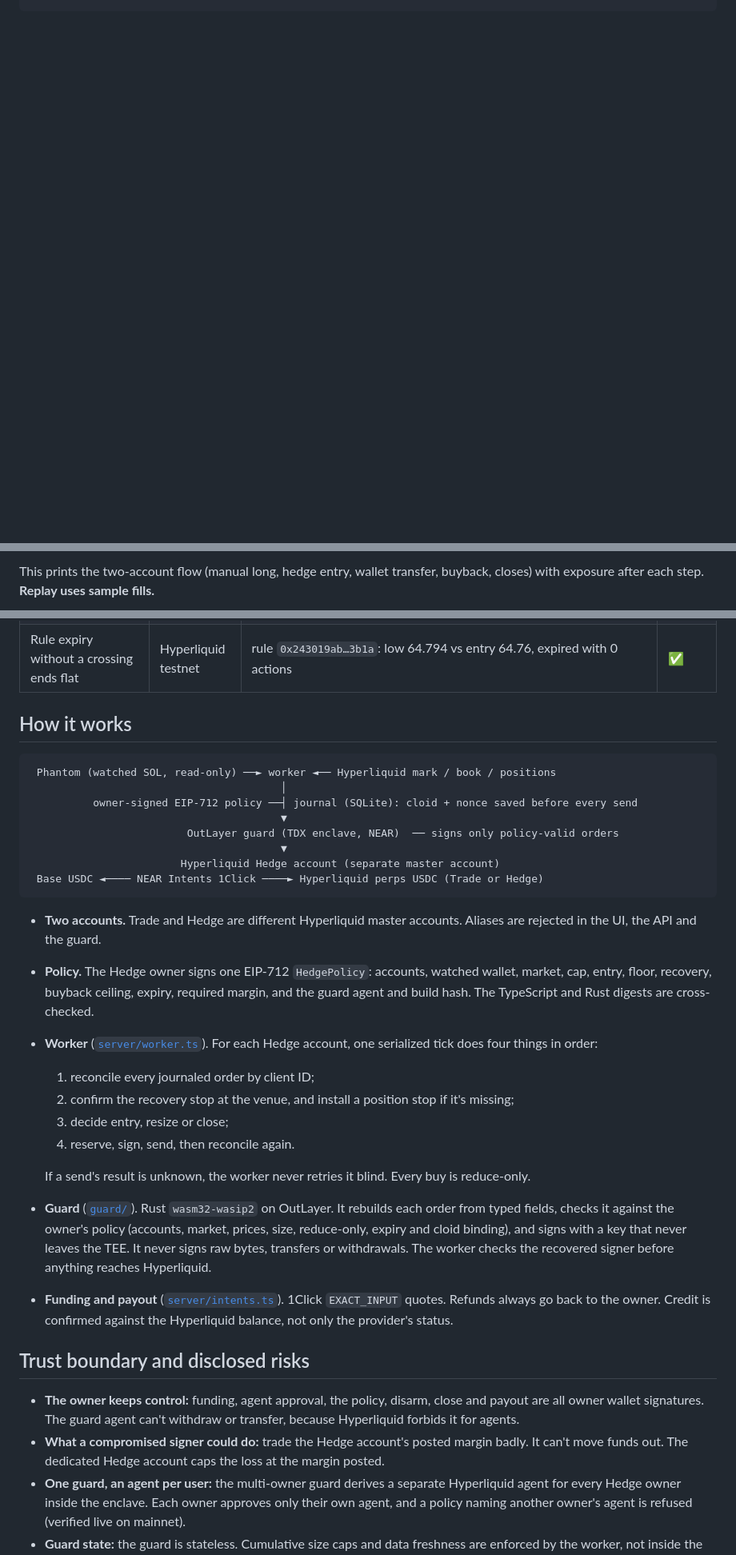
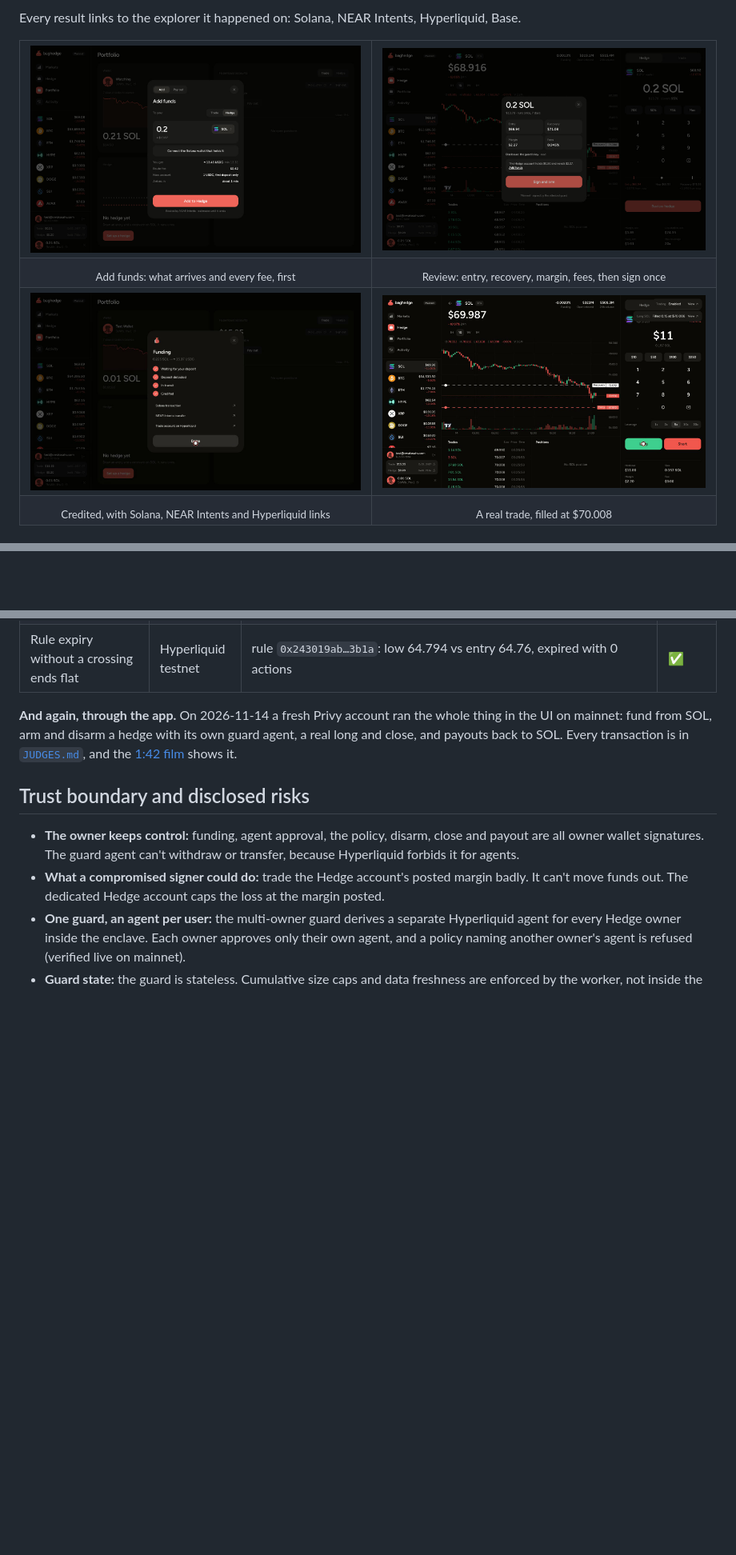
Before and after one commit to 0xmihirsahu/baghedge, a Markdown page: README.md, 3 parts joined by grey strips. Shown at 80% size. Rendered like a GitHub page; pictures changed too: docs/media/02-hedge-review.jpg (added), docs/media/07-add-funds-quote.jpg (added), docs/media/10-funding-credited.jpg (added); blank space fills up the shorter version.

Commit message:
docs: readme revamp with diagrams and shots

````diff
--- a/README.md
+++ b/README.md
@@ -19,0 +55,21 @@ bun install && bun run demo:replay
+Every result links to the explorer it happened on: Solana, NEAR Intents, Hyperliquid, Base.
+
+<table>
+  <tr>
+    <td><img src="docs/media/07-add-funds-quote.jpg" alt="Add funds: the quote with every fee" /></td>
+    <td><img src="docs/media/02-hedge-review.jpg" alt="The hedge review card before signing" /></td>
+  </tr>
+  <tr>
+    <td align="center"><sub>Add funds: what arrives and every fee, first</sub></td>
+    <td align="center"><sub>Review: entry, recovery, margin, fees, then sign once</sub></td>
+  </tr>
+  <tr>
+    <td><img src="docs/media/10-funding-credited.jpg" alt="Funding credited with links to every chain" /></td>
+    <td><img src="docs/media/12-trade-filled.jpg" alt="A real long filled on Hyperliquid" /></td>
+  </tr>
+  <tr>
+    <td align="center"><sub>Credited, with Solana, NEAR Intents and Hyperliquid links</sub></td>
+    <td align="center"><sub>A real trade, filled at $70.008</sub></td>
+  </tr>
+</table>
+
@@ -20,3 +109,2 @@ bun install && bun run demo:replay
 ```
-This prints the two-account flow (manual long, hedge entry, wallet transfer, buyback, closes) with exposure after each step. **Replay uses sample fills.**
 
@@ -57,30 +171,7 @@ Every row links to on-chain or venue evidence. Raw records: [`docs/evidence/main
 | **Multi-owner guard: full cycle for a per-owner agent** (public service, release `6d85a8f`) | **Mainnet** | Hedge `0x59c3…85cc` approves its own derived agent `0x96fd5f5a…c65a` → guard ([`CcWtZNNA…rRiG`](https://api.outlayer.ai/attestations/by-tx/CcWtZNNAkvZzGojji6YHbtNq7WCviW6o4FmPeu8MrRiG), build `1a847d88…`, `sign_order`/entry) → IOC sell `605392198623` **filled 0.2 SOL @ 70.573**, recovery stop `605392198624` open → owner close, guard ([`Dt7F2RmA…JCS`](https://api.outlayer.ai/attestations/by-tx/Dt7F2RmAmFXzEcZFMpG48hPAua4aZ6hX5BujUuZJDJCS)) → reduce-only `605394485511` **filled 0.2 @ 70.238**, stop `reduceOnlyCanceled`, Trade untouched → `sendAsset` 8.69 USDC → Base tx [`0x94e83167…5bf3`](https://basescan.org/tx/0x94e83167a29a80a405909f554529370ee5d438b62bf39343f09cabee7b075bf3): **8.486894 USDC received** | ✅ |
 | Rule expiry without a crossing ends flat | Hyperliquid testnet | rule `0x243019ab…3b1a`: low 64.794 vs entry 64.76, expired with 0 actions | ✅ |
 
-## How it works
-
-```
- Phantom (watched SOL, read-only) ──► worker ◄── Hyperliquid mark / book / positions
-                                        │
-          owner-signed EIP-712 policy ──┤ journal (SQLite): cloid + nonce saved before every send
-                                        ▼
-                         OutLayer guard (TDX enclave, NEAR)  ── signs only policy-valid orders
-                                        ▼
-                        Hyperliquid Hedge account (separate master account)
- Base USDC ◄──── NEAR Intents 1Click ────► Hyperliquid perps USDC (Trade or Hedge)
-```
-
-- **Two accounts.** Trade and Hedge are different Hyperliquid master accounts. Aliases are rejected in the UI, the API and the guard.
-- **Policy.** The Hedge owner signs one EIP-712 `HedgePolicy`: accounts, watched wallet, market, cap, entry, floor, recovery, buyback ceiling, expiry, required margin, and the guard agent and build hash. The TypeScript and Rust digests are cross-checked.
-- **Worker** ([`server/worker.ts`](server/worker.ts)). For each Hedge account, one serialized tick does four things in order:
-  1. reconcile every journaled order by client ID;
-  2. confirm the recovery stop at the venue, and install a position stop if it's missing;
-  3. decide entry, resize or close;
-  4. reserve, sign, send, then reconcile again.
-
-  If a send's result is unknown, the worker never retries it blind. Every buy is reduce-only.
-- **Guard** ([`guard/`](guard/)). Rust `wasm32-wasip2` on OutLayer. It rebuilds each order from typed fields, checks it against the owner's policy (accounts, market, prices, size, reduce-only, expiry and cloid binding), and signs with a key that never leaves the TEE. It never signs raw bytes, transfers or withdrawals. The worker checks the recovered signer before anything reaches Hyperliquid.
-- **Funding and payout** ([`server/intents.ts`](server/intents.ts)). 1Click `EXACT_INPUT` quotes. Refunds always go back to the owner. Credit is confirmed against the Hyperliquid balance, not only the provider's status.
+**And again, through the app.** On 2026-11-14 a fresh Privy account ran the whole thing in the UI on mainnet: fund from SOL, arm and disarm a hedge with its own guard agent, a real long and close, and payouts back to SOL. Every transaction is in [`JUDGES.md`](JUDGES.md#the-full-flow-on-mainnet-through-the-ui), and the [1:42 film](docs/media/baghedge-mainnet-run.mp4) shows it.
 
 ## Trust boundary and disclosed risks
 - **The owner keeps control:** funding, agent approval, the policy, disarm, close and payout are all owner wallet signatures. The guard agent can't withdraw or transfer, because Hyperliquid forbids it for agents.
````
Also changed, not shown: other parts of README.md (+158 -29 lines), docs/media/01-hedge-ticket.jpg (added), docs/media/06-portfolio.jpg (added).
